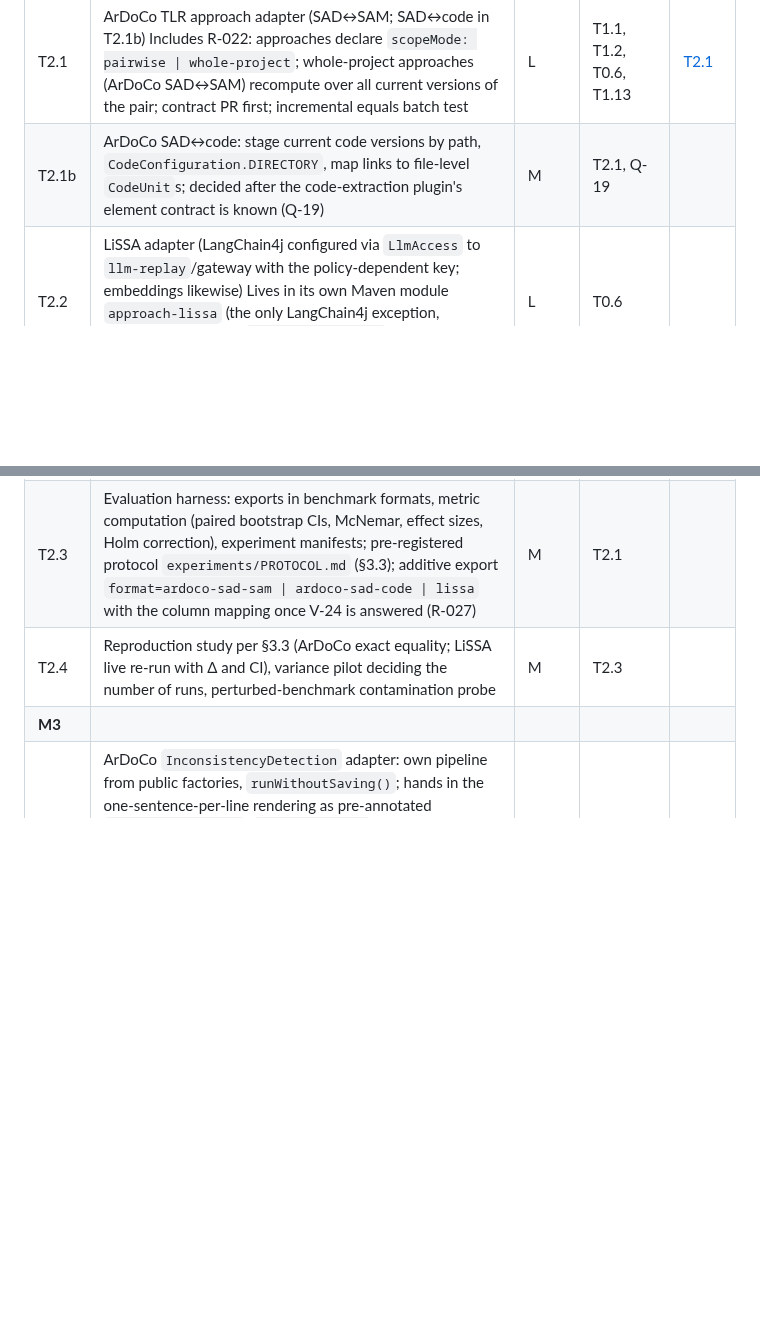
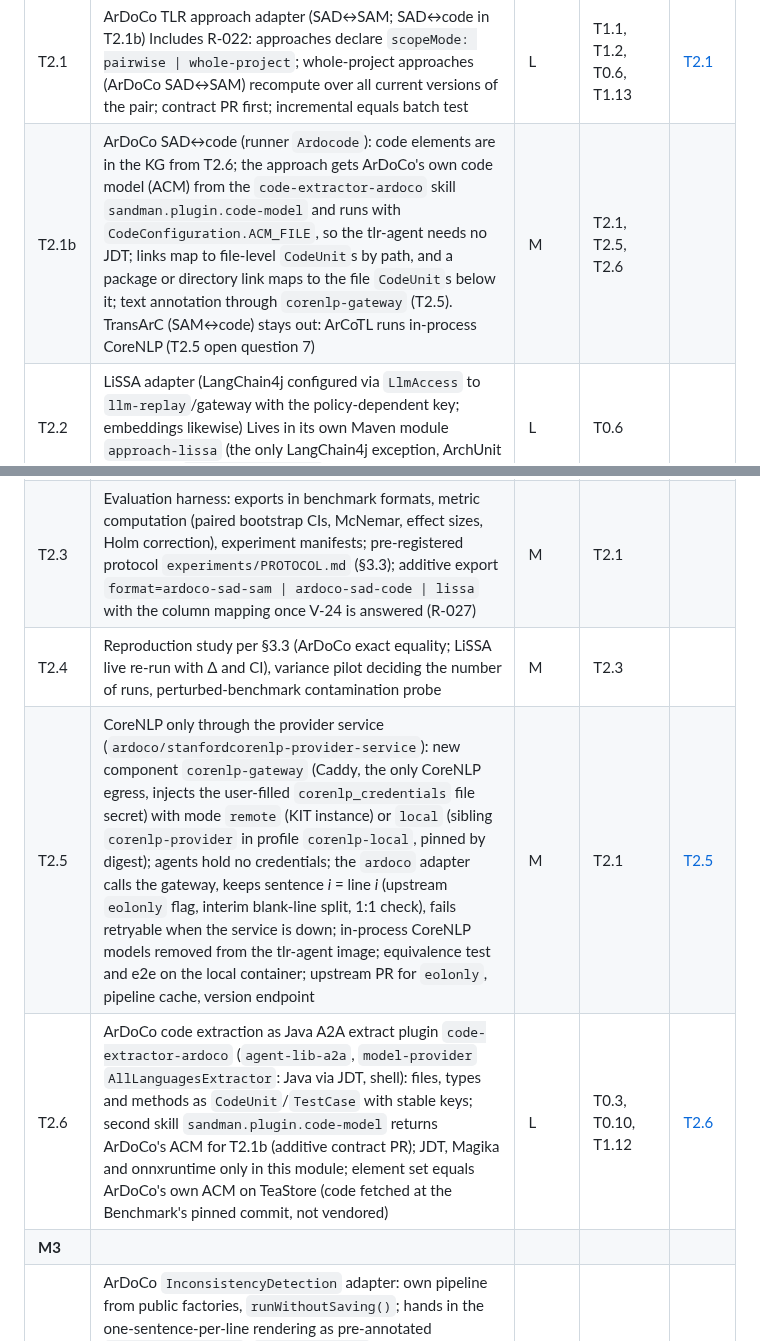
Before and after one commit to ardoco/sandman, a Markdown page: docs/stage-3-implementation-plan.md, 2 parts joined by grey strips. Drawn GitHub-style; blank space fills up the shorter version.

Commit message:
docs(tasks): T2.5 CoreNLP gateway service and T2.6 ArDoCo code extraction specs, T2.1b depends on both

```diff
--- a/docs/stage-3-implementation-plan.md
+++ b/docs/stage-3-implementation-plan.md
@@ -62,10 +62,12 @@ Effort: **S** ≤ 2 days, **M** 3–5 days, **L** 1–2 weeks (one developer, wi
 | T1.14 | Review follow-ups, hardening: upload/parser limits and schema migration (R-029), custom OpenAI-compatible provider check (R-031), no fallbacks and mixed-model flag for experiments (R-041), pinned images and models (R-046) | M | T0.4, T1.4 | [T1.14](tasks/T1.14-hardening-and-supply-chain.md) |
 | **M2** | | | | |
 | T2.1 | ArDoCo TLR approach adapter (SAD↔SAM; SAD↔code in T2.1b) Includes R-022: approaches declare `scopeMode: pairwise \| whole-project`; whole-project approaches (ArDoCo SAD↔SAM) recompute over all current versions of the pair; contract PR first; incremental equals batch test | L | T1.1, T1.2, T0.6, T1.13 | [T2.1](tasks/T2.1-ardoco-tlr-adapter.md) |
-| T2.1b | ArDoCo SAD↔code: stage current code versions by path, `CodeConfiguration.DIRECTORY`, map links to file-level `CodeUnit`s; decided after the code-extraction plugin's element contract is known (Q-19) | M | T2.1, Q-19 | |
+| T2.1b | ArDoCo SAD↔code (runner `Ardocode`): code elements are in the KG from T2.6; the approach gets ArDoCo's own code model (ACM) from the `code-extractor-ardoco` skill `sandman.plugin.code-model` and runs with `CodeConfiguration.ACM_FILE`, so the tlr-agent needs no JDT; links map to file-level `CodeUnit`s by path, and a package or directory link maps to the file `CodeUnit`s below it; text annotation through `corenlp-gateway` (T2.5). TransArC (SAM↔code) stays out: ArCoTL runs in-process CoreNLP (T2.5 open question 7) | M | T2.1, T2.5, T2.6 | |
 | T2.2 | LiSSA adapter (LangChain4j configured via `LlmAccess` to `llm-replay`/gateway with the policy-dependent key; embeddings likewise) Lives in its own Maven module `approach-lissa` (the only LangChain4j exception, ArchUnit rule forbids `dev.langchain4j..` elsewhere; R-030) | L | T0.6 | |
 | T2.3 | Evaluation harness: exports in benchmark formats, metric computation (paired bootstrap CIs, McNemar, effect sizes, Holm correction), experiment manifests; pre-registered protocol `experiments/PROTOCOL.md` (§3.3); additive export `format=ardoco-sad-sam \| ardoco-sad-code \| lissa` with the column mapping once V-24 is answered (R-027) | M | T2.1 | |
 | T2.4 | Reproduction study per §3.3 (ArDoCo exact equality; LiSSA live re-run with Δ and CI), variance pilot deciding the number of runs, perturbed-benchmark contamination probe | M | T2.3 | |
+| T2.5 | CoreNLP only through the provider service (`ardoco/stanfordcorenlp-provider-service`): new component `corenlp-gateway` (Caddy, the only CoreNLP egress, injects the user-filled `corenlp_credentials` file secret) with mode `remote` (KIT instance) or `local` (sibling `corenlp-provider` in profile `corenlp-local`, pinned by digest); agents hold no credentials; the `ardoco` adapter calls the gateway, keeps sentence *i* = line *i* (upstream `eolonly` flag, interim blank-line split, 1:1 check), fails retryable when the service is down; in-process CoreNLP models removed from the tlr-agent image; equivalence test and e2e on the local container; upstream PR for `eolonly`, pipeline cache, version endpoint | M | T2.1 | [T2.5](tasks/T2.5-corenlp-service.md) |
+| T2.6 | ArDoCo code extraction as Java A2A extract plugin `code-extractor-ardoco` (`agent-lib-a2a`, `model-provider` `AllLanguagesExtractor`: Java via JDT, shell): files, types and methods as `CodeUnit`/`TestCase` with stable keys; second skill `sandman.plugin.code-model` returns ArDoCo's ACM for T2.1b (additive contract PR); JDT, Magika and onnxruntime only in this module; element set equals ArDoCo's own ACM on TeaStore (code fetched at the Benchmark's pinned commit, not vendored) | L | T0.3, T0.10, T1.12 | [T2.6](tasks/T2.6-ardoco-code-extraction.md) |
 | **M3** | | | | |
 | T3.1 | ArDoCo `InconsistencyDetection` adapter: own pipeline from public factories, `runWithoutSaving()`; hands in the one-sentence-per-line rendering as pre-annotated `PreprocessingData` (`ssplit.eolonly`), maps sentence *i* to line *i* (hash as assertion), model elements by XMI id incl. interfaces; **active trace links of all approaches** via a custom step after `ConnectionGenerator` (Q-20 workaround; exact semantics need the upstream extension); deduplicates text findings by (sentence, word) (ADR-0015, spike T0.12); lives in its own Maven module `detector-ardoco` (LangChain4j allowed only there, R-030) | L | T2.1, T0.7 | |
 | T3.2 | ArDoCo `ArtemisInconsistencyDetection` adapter (LLM via gateway through ArDoCo's client) | M | T3.1 | |
```
Also changed, not shown: docs/tasks/T2.5-corenlp-service.md (added, +96 -0 lines), docs/tasks/T2.6-ardoco-code-extraction.md (added, +92 -0 lines).
